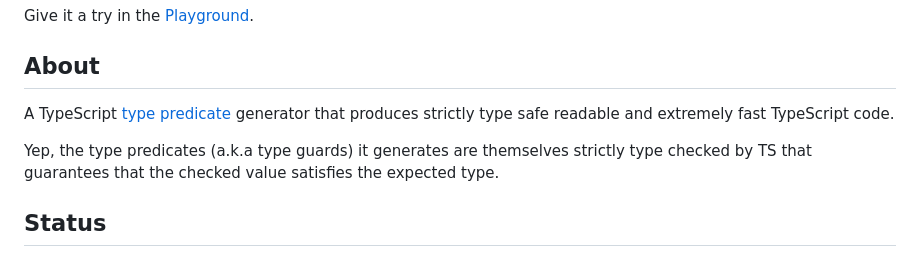
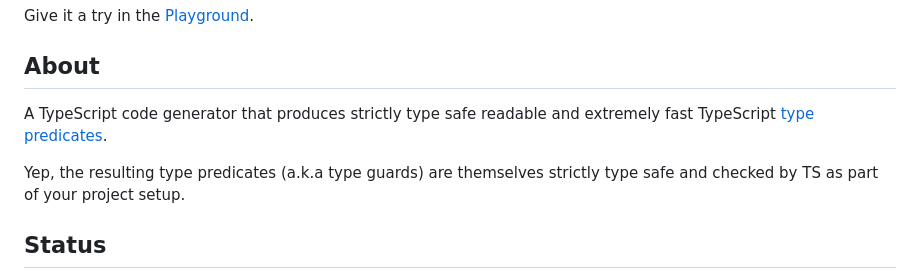
Before and after one commit to peter-leonov/type-predicate-generator, a Markdown page: README.md, the part around the change. Rendered like a GitHub page.

Commit message:
rephrase the above the fold text

```diff
--- a/README.md
+++ b/README.md
@@ -6,9 +6,9 @@ Give it a try in the [Playground](https://peter-leonov.github.io/typescript-pred
 
 ## About
 
-A TypeScript [type predicate](https://www.typescriptlang.org/docs/handbook/2/narrowing.html#using-type-predicates) generator that produces strictly type safe readable and extremely fast TypeScript code.
+A TypeScript code generator that produces strictly type safe readable and extremely fast TypeScript [type predicates](https://www.typescriptlang.org/docs/handbook/2/narrowing.html#using-type-predicates).
 
-Yep, the type predicates (a.k.a type guards) it generates are themselves strictly type checked by TS that guarantees that the checked value satisfies the expected type.
+Yep, the resulting type predicates (a.k.a type guards) are themselves strictly type safe and checked by TS as part of your project setup.
 
 ## Status
 
```
